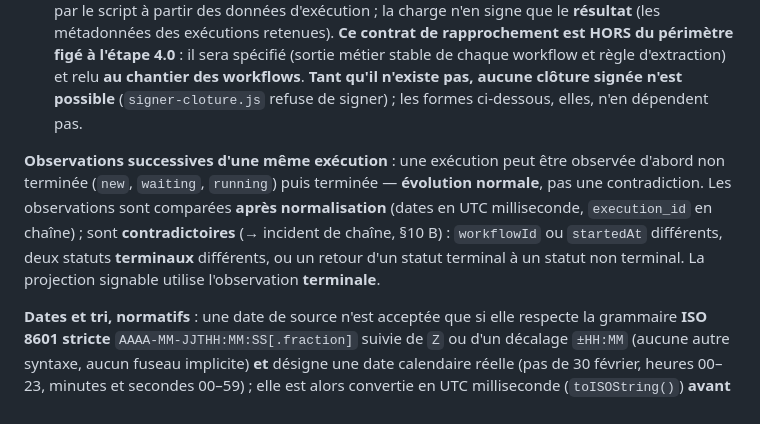
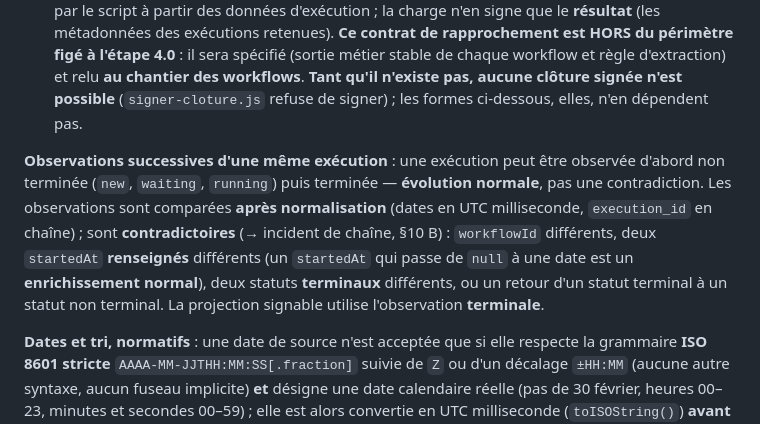
Before and after one commit to ericduchateau/box, a Markdown page: docs/CDC-fonda-relecture.md, the part around the change. GitHub-like rendering.

Commit message:
docs(cdc): v8.2 — startedAt null -> date = enrichissement normal (réserve Codex)
Co-Authored-By: Claude Opus 5.5 <noreply@anthropic.com>

```diff
--- a/docs/CDC-fonda-relecture.md
+++ b/docs/CDC-fonda-relecture.md
@@ -173,7 +173,7 @@ La **période affectée** va de la première observation possible de la cause (a
 - **projection signable** : n'existe que pour une exécution **terminée** ; `statut` doit valoir **exactement** `"success"` et les dates requises être renseignées, **sinon refus explicite** de signer.
 Ces métadonnées **ne disent pas à quel lot** une exécution se rapporte : le rattachement à un `set_id` (POST de confirmation de ce lot, clôture de ce lot) est un **rapprochement local** effectué par le script à partir des données d'exécution ; la charge n'en signe que le **résultat** (les métadonnées des exécutions retenues). **Ce contrat de rapprochement est HORS du périmètre figé à l'étape 4.0** : il sera spécifié (sortie métier stable de chaque workflow et règle d'extraction) et relu **au chantier des workflows**. **Tant qu'il n'existe pas, aucune clôture signée n'est possible** (`signer-cloture.js` refuse de signer) ; les formes ci-dessous, elles, n'en dépendent pas.
 
-**Observations successives d'une même exécution** : une exécution peut être observée d'abord non terminée (`new`, `waiting`, `running`) puis terminée — **évolution normale**, pas une contradiction. Les observations sont comparées **après normalisation** (dates en UTC milliseconde, `execution_id` en chaîne) ; sont **contradictoires** (→ incident de chaîne, §10 B) : `workflowId` ou `startedAt` différents, deux statuts **terminaux** différents, ou un retour d'un statut terminal à un statut non terminal. La projection signable utilise l'observation **terminale**.
+**Observations successives d'une même exécution** : une exécution peut être observée d'abord non terminée (`new`, `waiting`, `running`) puis terminée — **évolution normale**, pas une contradiction. Les observations sont comparées **après normalisation** (dates en UTC milliseconde, `execution_id` en chaîne) ; sont **contradictoires** (→ incident de chaîne, §10 B) : `workflowId` différents, deux `startedAt` **renseignés** différents (un `startedAt` qui passe de `null` à une date est un **enrichissement normal**), deux statuts **terminaux** différents, ou un retour d'un statut terminal à un statut non terminal. La projection signable utilise l'observation **terminale**.
 
 **Dates et tri, normatifs** : une date de source n'est acceptée que si elle respecte la grammaire **ISO 8601 stricte** `AAAA-MM-JJTHH:MM:SS[.fraction]` suivie de `Z` ou d'un décalage `±HH:MM` (aucune autre syntaxe, aucun fuseau implicite) **et** désigne une date calendaire réelle (pas de 30 février, heures 00–23, minutes et secondes 00–59) ; elle est alors convertie en UTC milliseconde (`toISOString()`) **avant** tout tri ou signature. Date hors grammaire, impossible ou sans fuseau → refus (projection signable) ou incident (observation). **Tri lexicographique ECMAScript** (comparaison par unités de code, `<`), **jamais** `localeCompare`. Rappel §10 : une date sert à ordonner et à parcourir, **jamais seule à exclure** une observation.
 
```
